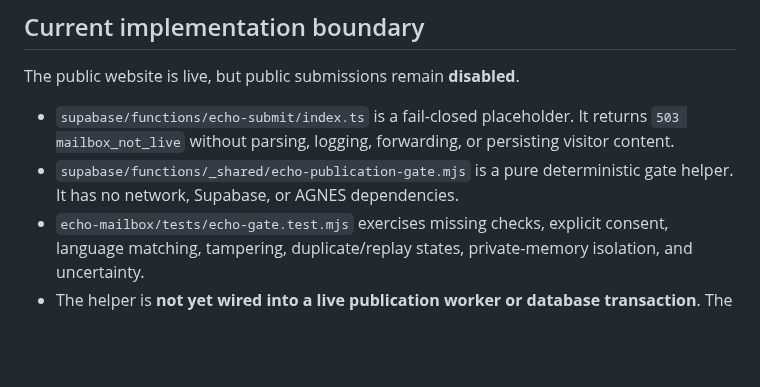
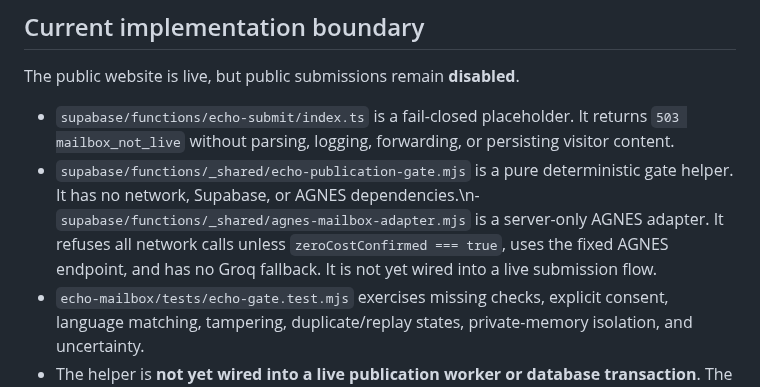
Before and after one commit to ZEEFSEE/ZEE, a Markdown page: supabase/echo-mailbox/README.md, the part around the change. GitHub-like rendering; blank space fills up the shorter version.

Commit message:
Document AGNES adapter cost gate and non-live status

```diff
--- a/supabase/echo-mailbox/README.md
+++ b/supabase/echo-mailbox/README.md
@@ -5,7 +5,7 @@
 The public website is live, but public submissions remain **disabled**.
 
 - `supabase/functions/echo-submit/index.ts` is a fail-closed placeholder. It returns `503 mailbox_not_live` without parsing, logging, forwarding, or persisting visitor content.
-- `supabase/functions/_shared/echo-publication-gate.mjs` is a pure deterministic gate helper. It has no network, Supabase, or AGNES dependencies.
+- `supabase/functions/_shared/echo-publication-gate.mjs` is a pure deterministic gate helper. It has no network, Supabase, or AGNES dependencies.\n- `supabase/functions/_shared/agnes-mailbox-adapter.mjs` is a server-only AGNES adapter. It refuses all network calls unless `zeroCostConfirmed === true`, uses the fixed AGNES endpoint, and has no Groq fallback. It is not yet wired into a live submission flow.
 - `echo-mailbox/tests/echo-gate.test.mjs` exercises missing checks, explicit consent, language matching, tampering, duplicate/replay states, private-memory isolation, and uncertainty.
 - The helper is **not yet wired into a live publication worker or database transaction**. The unit tests do not prove production publication safety by themselves.
 - The SQL in `supabase/design/echo-mailbox-schema.draft.sql` is design-only and has not been applied.
```
